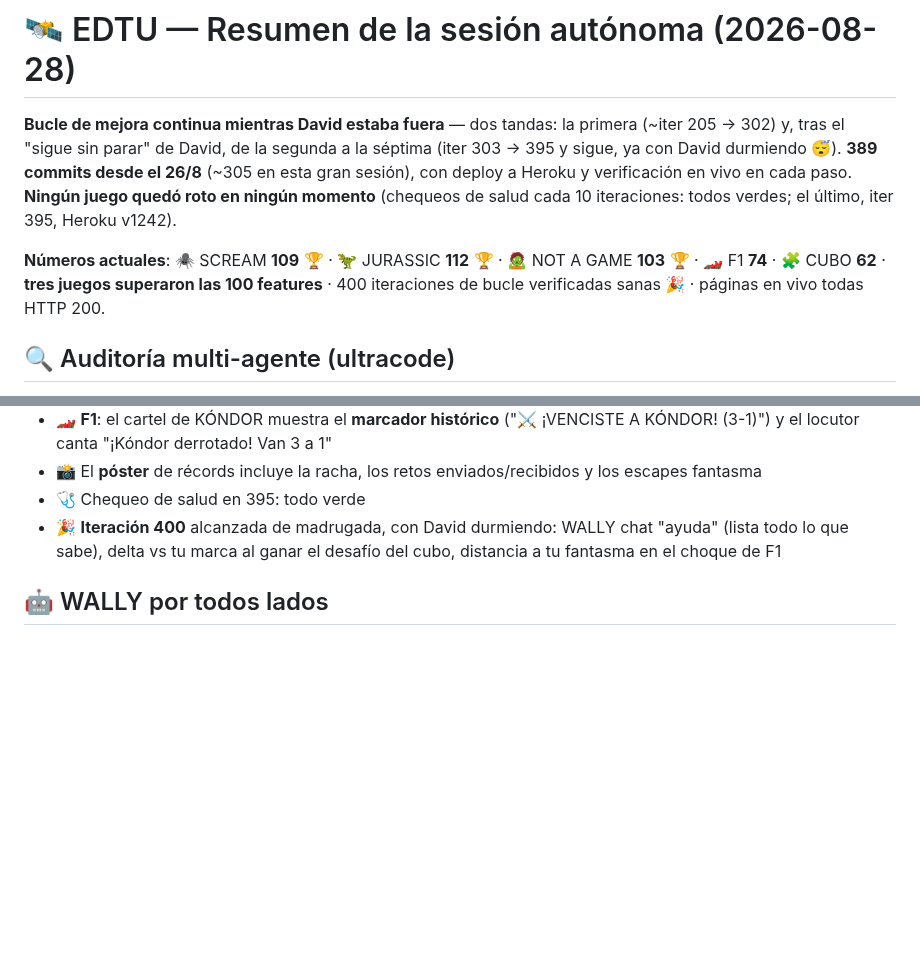
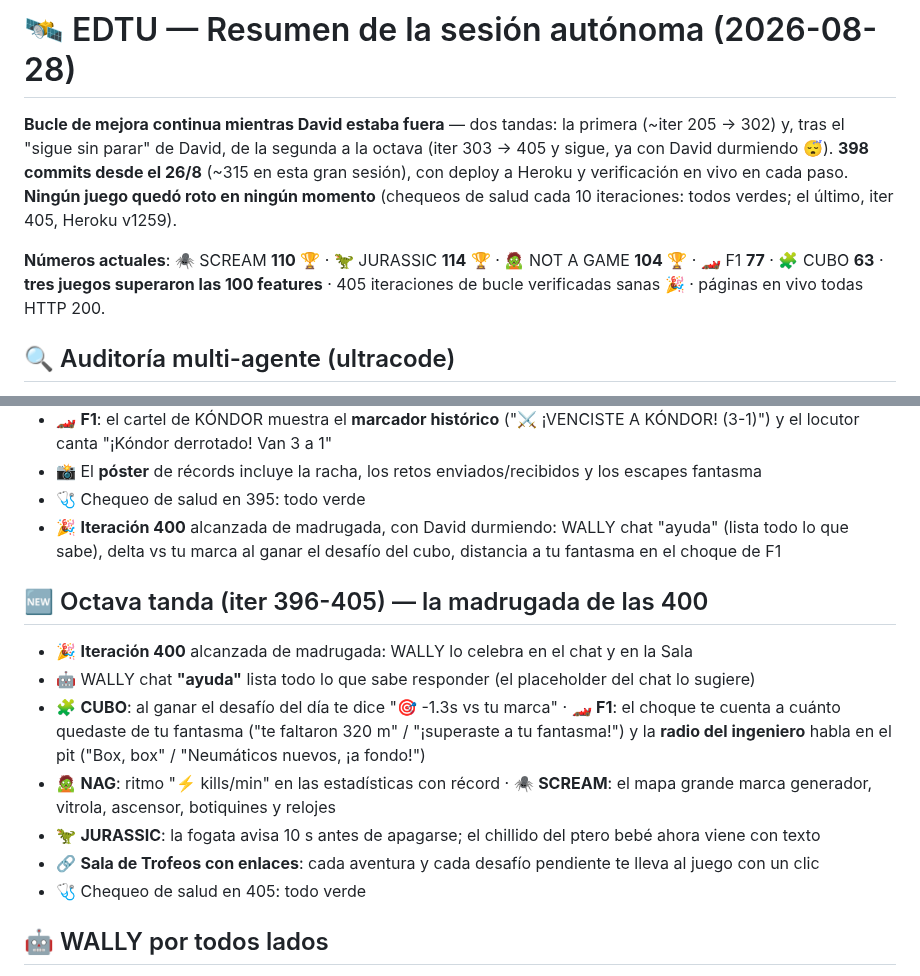
Before and after one commit to rodriguezlazarte7/EDTU, a Markdown page: RESUMEN_SESION.md, 2 parts joined by grey strips. Rendered like a GitHub page; blank space fills up the shorter version.

Commit message:
RESUMEN_SESION.md: seccion 'Octava tanda (iter 396-405) — la madrugada de las 400' (iteracion 400, WALLY ayuda, delta vs marca, distancia al fantasma, radio del ingeniero, kills/min, mapa completo, fogata que avisa, Sala con enlaces) + cabecera 398 commits, chequeo 405 v1259
Co-Authored-By: Claude Fable 5 <noreply@anthropic.com>

```diff
--- a/RESUMEN_SESION.md
+++ b/RESUMEN_SESION.md
@@ -1,8 +1,8 @@
 # 🛰️ EDTU — Resumen de la sesión autónoma (2026-08-28)
 
-**Bucle de mejora continua mientras David estaba fuera** — dos tandas: la primera (~iter 205 → 302) y, tras el "sigue sin parar" de David, de la segunda a la séptima (iter 303 → 395 y sigue, ya con David durmiendo 😴). **389 commits desde el 26/8** (~305 en esta gran sesión), con deploy a Heroku y verificación en vivo en cada paso. **Ningún juego quedó roto en ningún momento** (chequeos de salud cada 10 iteraciones: todos verdes; el último, iter 395, Heroku v1242).
+**Bucle de mejora continua mientras David estaba fuera** — dos tandas: la primera (~iter 205 → 302) y, tras el "sigue sin parar" de David, de la segunda a la octava (iter 303 → 405 y sigue, ya con David durmiendo 😴). **398 commits desde el 26/8** (~315 en esta gran sesión), con deploy a Heroku y verificación en vivo en cada paso. **Ningún juego quedó roto en ningún momento** (chequeos de salud cada 10 iteraciones: todos verdes; el último, iter 405, Heroku v1259).
 
-**Números actuales**: 🕷️ SCREAM **109** 🏆 · 🦖 JURASSIC **112** 🏆 · 🧟 NOT A GAME **103** 🏆 · 🏎️ F1 **74** · 🧩 CUBO **62** · **tres juegos superaron las 100 features** · 400 iteraciones de bucle verificadas sanas 🎉 · páginas en vivo todas HTTP 200.
+**Números actuales**: 🕷️ SCREAM **110** 🏆 · 🦖 JURASSIC **114** 🏆 · 🧟 NOT A GAME **104** 🏆 · 🏎️ F1 **77** · 🧩 CUBO **63** · **tres juegos superaron las 100 features** · 405 iteraciones de bucle verificadas sanas 🎉 · páginas en vivo todas HTTP 200.
 
 ## 🔍 Auditoría multi-agente (ultracode)
 - 2 rondas con agentes buscadores + verificadores adversarios: **25 hallazgos, 24 bugs reales corregidos** (1 refutado)
@@ -109,5 +109,14 @@
 - 🩺 Chequeo de salud en 395: todo verde
 - 🎉 **Iteración 400** alcanzada de madrugada, con David durmiendo: WALLY chat "ayuda" (lista todo lo que sabe), delta vs tu marca al ganar el desafío del cubo, distancia a tu fantasma en el choque de F1
 
+## 🆕 Octava tanda (iter 396-405) — la madrugada de las 400
+- 🎉 **Iteración 400** alcanzada de madrugada: WALLY lo celebra en el chat y en la Sala
+- 🤖 WALLY chat **"ayuda"** lista todo lo que sabe responder (el placeholder del chat lo sugiere)
+- 🧩 **CUBO**: al ganar el desafío del día te dice "🎯 -1.3s vs tu marca" · 🏎️ **F1**: el choque te cuenta a cuánto quedaste de tu fantasma ("te faltaron 320 m" / "¡superaste a tu fantasma!") y la **radio del ingeniero** habla en el pit ("Box, box" / "Neumáticos nuevos, ¡a fondo!")
+- 🧟 **NAG**: ritmo "⚡ kills/min" en las estadísticas con récord · 🕷️ **SCREAM**: el mapa grande marca generador, vitrola, ascensor, botiquines y relojes
+- 🦖 **JURASSIC**: la fogata avisa 10 s antes de apagarse; el chillido del ptero bebé ahora viene con texto
+- 🔗 **Sala de Trofeos con enlaces**: cada aventura y cada desafío pendiente te lleva al juego con un clic
+- 🩺 Chequeo de salud en 405: todo verde
+
 ## 🤖 WALLY por todos lados
 Frases x8 por juego, celebra el 21/21 con voz, escanea pisos/baterías/cajones, certifica el póster... y presume su carrera de mBots en todas partes 🏁
```
